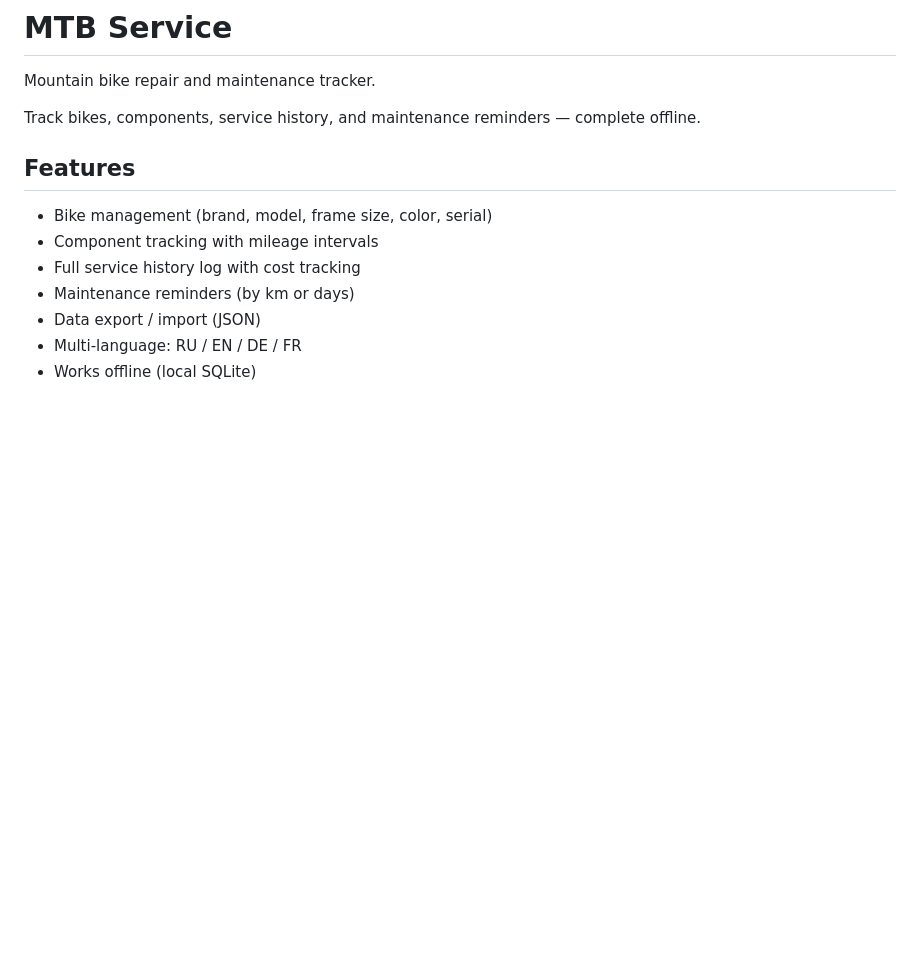
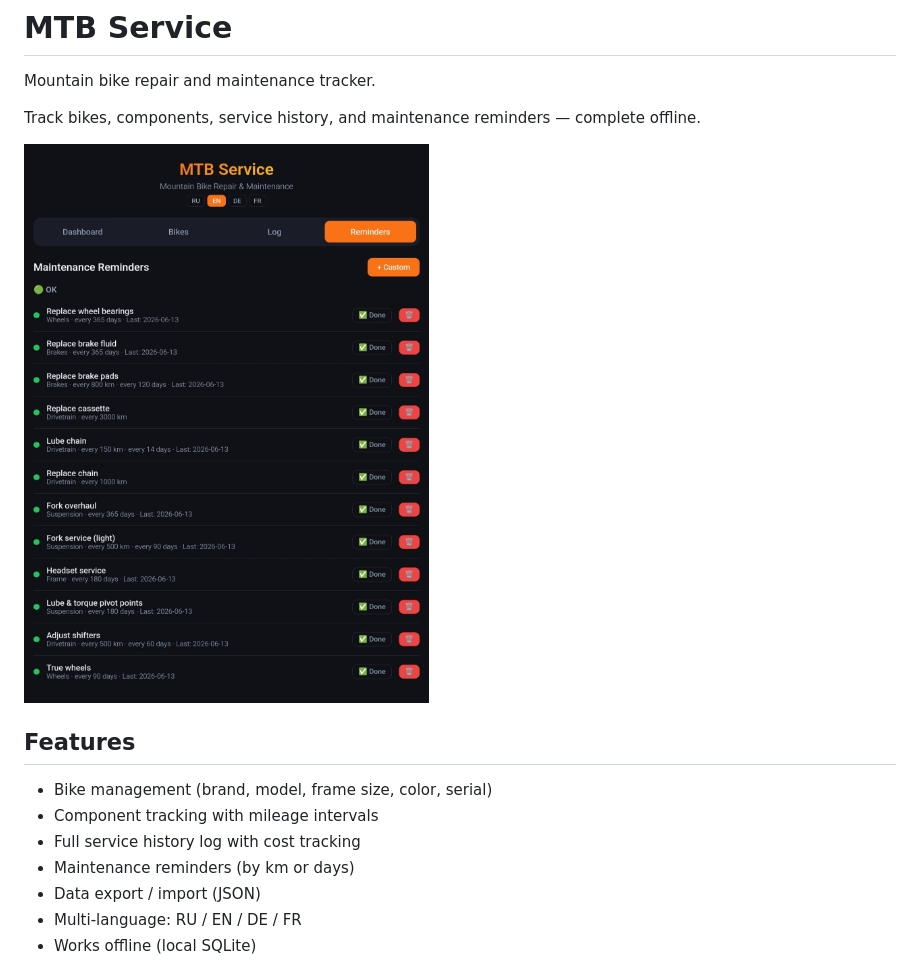
Before and after one commit to btrf/mtb, a Markdown page: README.md, the part around the change. Rendered like a GitHub page; pictures changed too: gui.jpg (added); blank space fills up the shorter version.

Commit message:
Add GUI screenshot to README

```diff
--- a/README.md
+++ b/README.md
@@ -3,6 +3,8 @@
 Mountain bike repair and maintenance tracker.
 
 Track bikes, components, service history, and maintenance reminders — complete offline.
+
+![GUI](gui.jpg)
 
 ## Features
 
```
